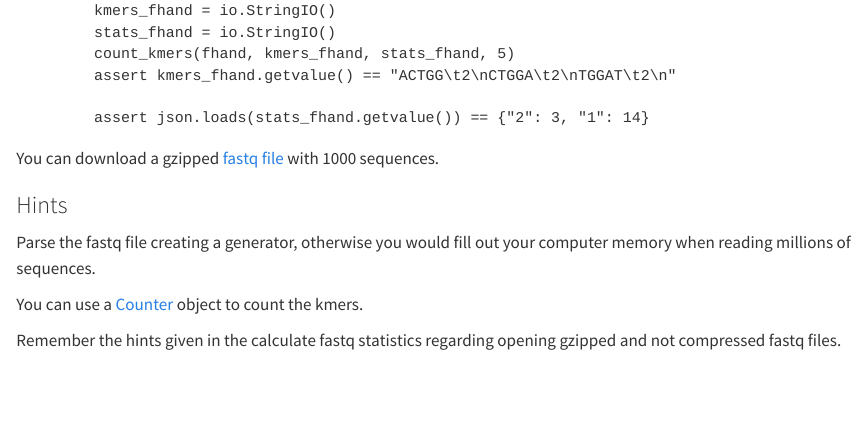
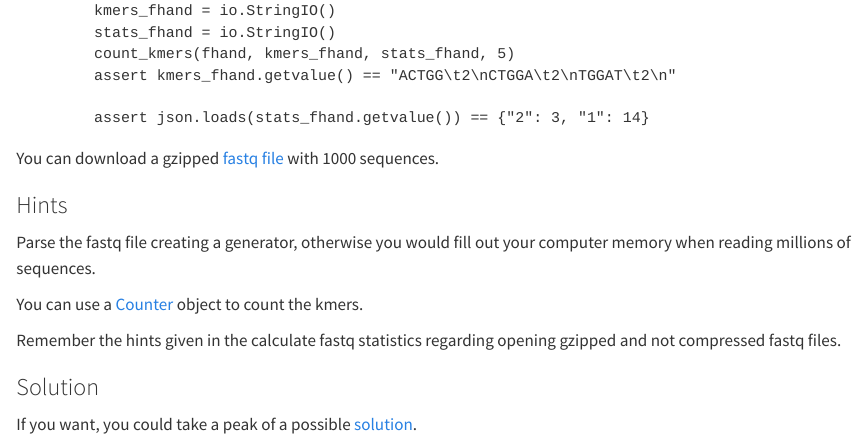
Before and after one commit to JoseBlanca/programming_paradigms, a Quarto document (quarto/exercises.qmd): the page in a window 1100 px wide, from 5180 px down. Rendered offline with R 4.5, knitr and Pandoc in place of Quarto, with nearby package versions.

Commit message:
add link to solution

```diff
--- a/quarto/exercises.qmd
+++ b/quarto/exercises.qmd
@@ -299,3 +299,7 @@ Parse the fastq file creating a generator, otherwise you would fill out your com
 You can use a [Counter](https://docs.python.org/3/library/collections.html#collections.Counter) object to count the kmers.
 
 Remember the hints given in the calculate fastq statistics regarding opening gzipped and not compressed fastq files.
+
+### Solution
+
+If you want, you could take a peak of a possible [solution](files/count_kmers.py).
```
Also changed, not shown: 1 other file.
